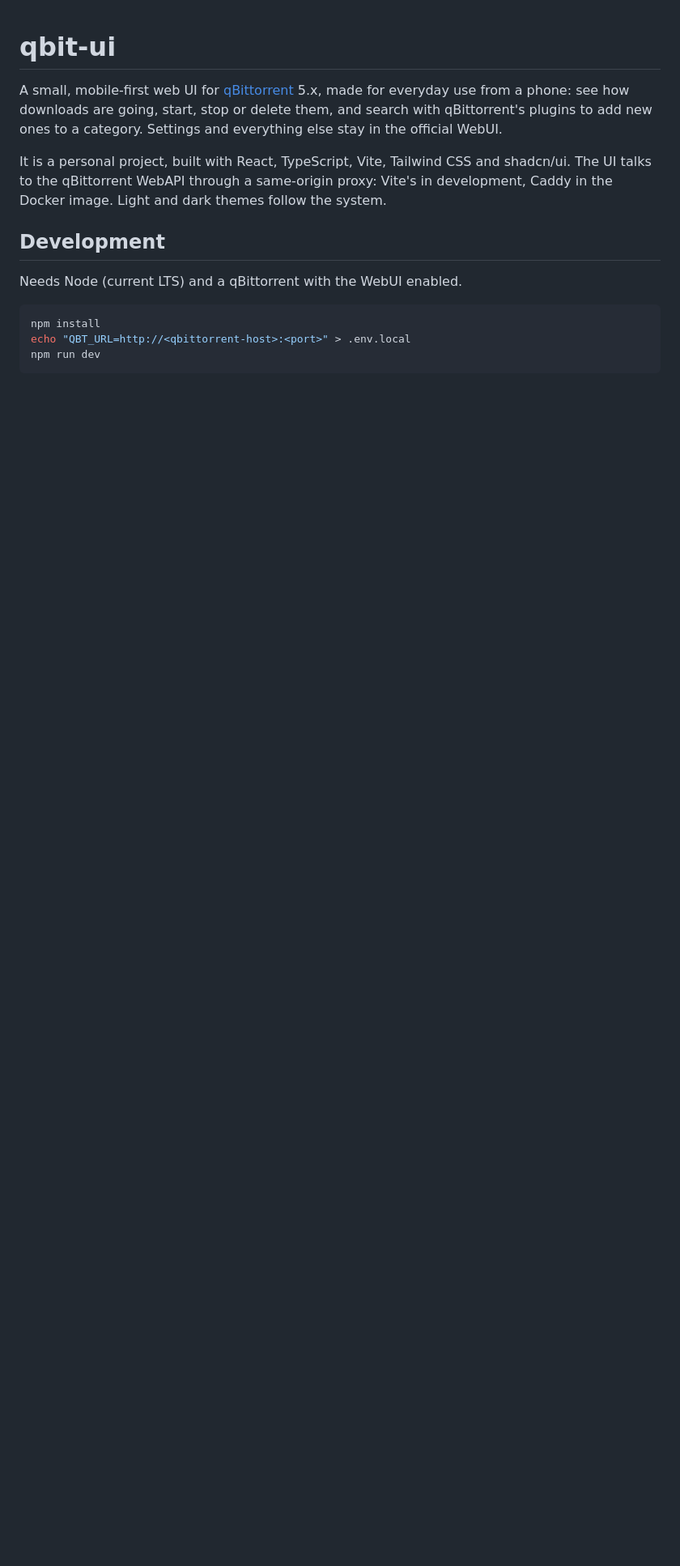
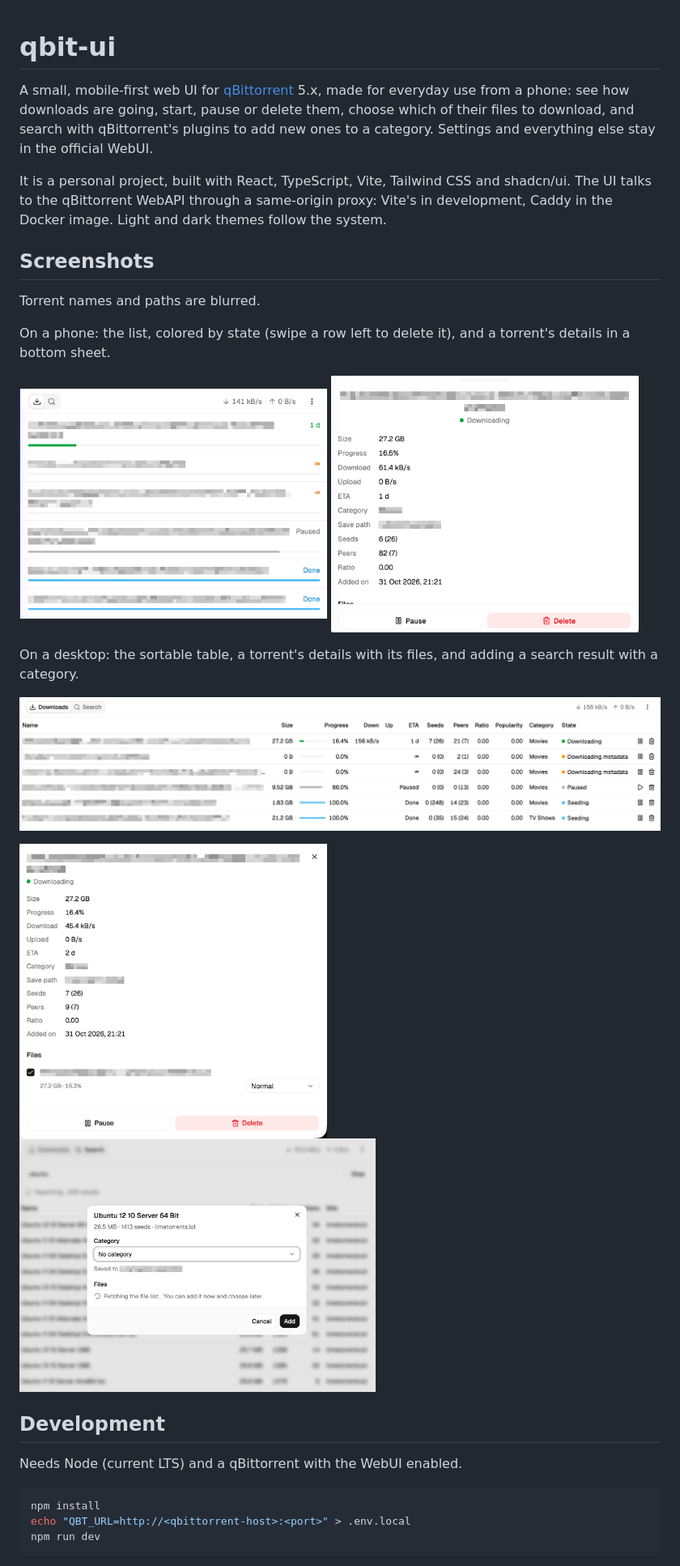
Before and after one commit to iV1n5/qbit-ui, a Markdown page: README.md, the part around the change. Shown at 81% size. Drawn GitHub-style; pictures changed too: docs/screenshots/add-torrent.png (added), docs/screenshots/desktop-details.png (added), docs/screenshots/desktop-list.png (added); blank space fills up the shorter version.

Commit message:
screenshots

```diff
--- a/README.md
+++ b/README.md
@@ -2,13 +2,36 @@
 
 A small, mobile-first web UI for [qBittorrent](https://www.qbittorrent.org/)
 5.x, made for everyday use from a phone: see how downloads are going, start,
-stop or delete them, and search with qBittorrent's plugins to add new ones to
-a category. Settings and everything else stay in the official WebUI.
+pause or delete them, choose which of their files to download, and search
+with qBittorrent's plugins to add new ones to a category. Settings and
+everything else stay in the official WebUI.
 
 It is a personal project, built with React, TypeScript, Vite, Tailwind CSS and
 shadcn/ui. The UI talks to the qBittorrent WebAPI through a same-origin proxy:
 Vite's in development, Caddy in the Docker image. Light and dark themes follow
 the system.
+
+## Screenshots
+
+Torrent names and paths are blurred.
+
+On a phone: the list, colored by state (swipe a row left to delete it), and a
+torrent's details in a bottom sheet.
+
+<p>
+  <img src="docs/screenshots/mobile-list.png" alt="Downloads list on a phone" width="380">
+  <img src="docs/screenshots/mobile-detail.png" alt="A torrent's details on a phone" width="380">
+</p>
+
+On a desktop: the sortable table, a torrent's details with its files, and
+adding a search result with a category.
+
+![Downloads table on a desktop](docs/screenshots/desktop-list.png)
+
+<p>
+  <img src="docs/screenshots/desktop-details.png" alt="A torrent's details and files on a desktop" width="380">
+  <img src="docs/screenshots/add-torrent.png" alt="Adding a search result" width="440">
+</p>
 
 ## Development
 
```
Also changed, not shown: CLAUDE.md (+1 -0 lines).
